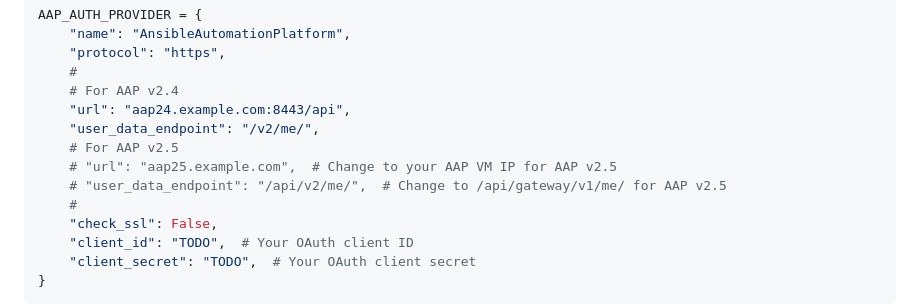
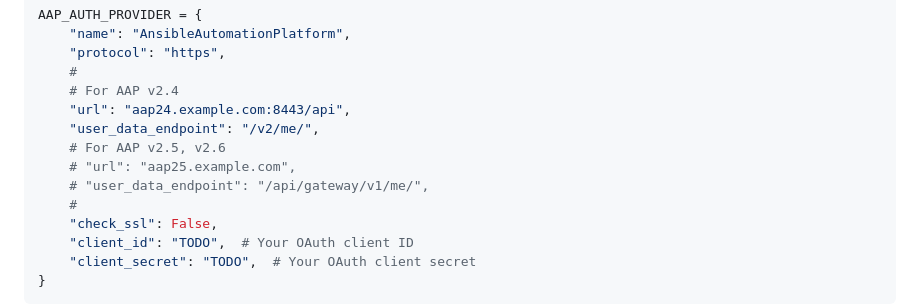
Before and after one commit to ansible/automation-reports, a Markdown page: README.md, the part around the change. Rendered like a GitHub page.

Commit message:
Updated to example configuration for AAP 2.5 and 2.6
Co-authored-by: Justin Cinkelj <justin.cinkelj@xlab.si>

```diff
--- a/README.md
+++ b/README.md
@@ -186,9 +186,9 @@ AAP_AUTH_PROVIDER = {
     # For AAP v2.4
     "url": "aap24.example.com:8443/api",
     "user_data_endpoint": "/v2/me/",
-    # For AAP v2.5
-    # "url": "aap25.example.com",  # Change to your AAP VM IP for AAP v2.5
-    # "user_data_endpoint": "/api/v2/me/",  # Change to /api/gateway/v1/me/ for AAP v2.5
+    # For AAP v2.5, v2.6
+    # "url": "aap25.example.com",
+    # "user_data_endpoint": "/api/gateway/v1/me/",
     #
     "check_ssl": False,
     "client_id": "TODO",  # Your OAuth client ID
```
